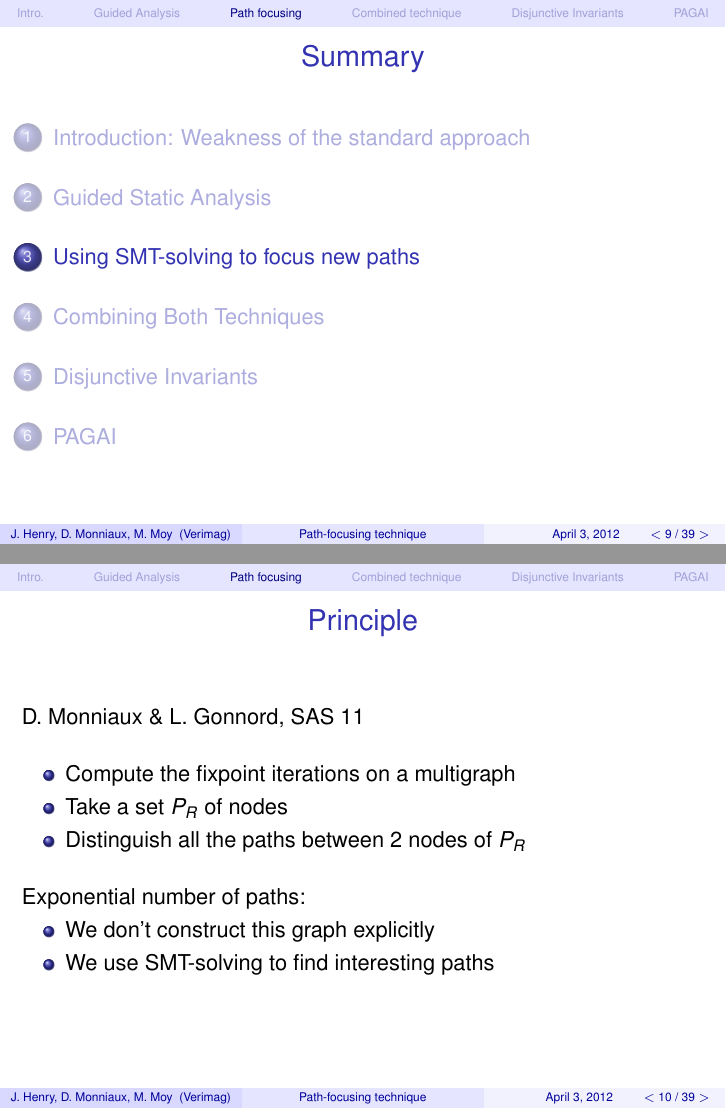
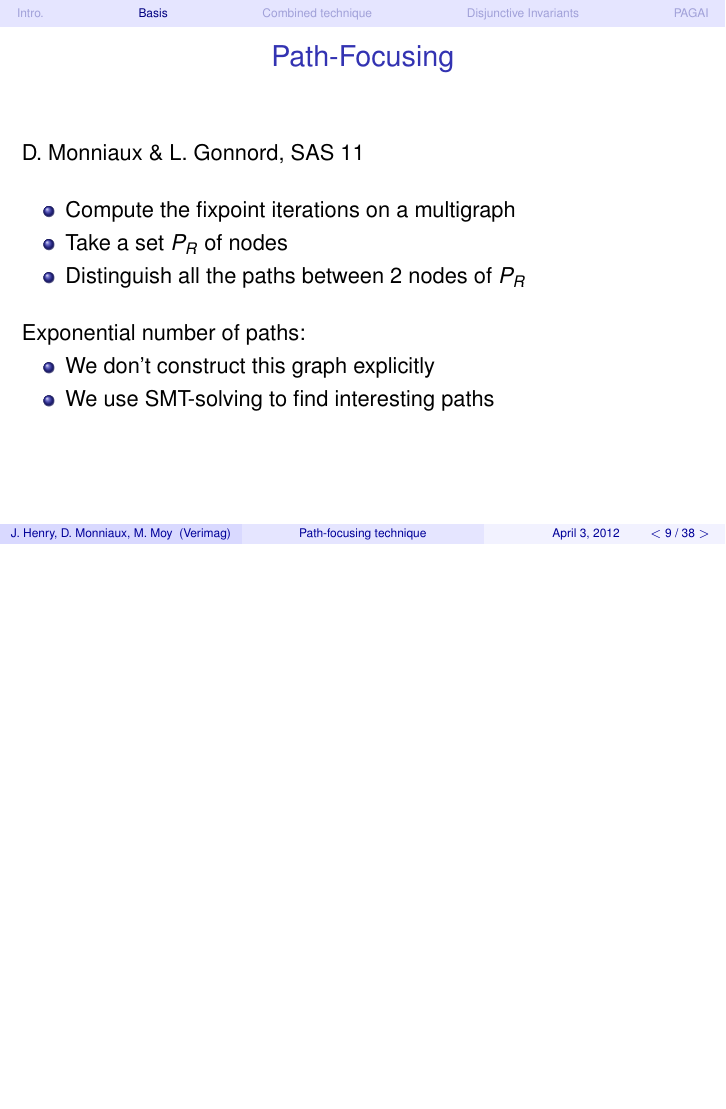
Before and after one commit to julienhenry/pagai, LaTeX slides (presentation/synchrone.tex): pages 24 and 26 of 77 before the commit and page 25 of 76 after it, the two joined at a grey line, the shorter picture padded with empty space. Compiled offline with pdfLaTeX.

Commit message:
modifs slides

```diff
--- a/presentation/synchrone.tex
+++ b/presentation/synchrone.tex
@@ -5,9 +5,9 @@
 \usepackage{comment}
 \usepackage{listings}
 
-\title[Path-focusing technique]{Path-Focusing technique}
+\title[Path-focusing technique]{Abstract Interpretation and Decision Procedures}
 
-\subtitle{Improving precision of Abstract Interpretation} % (optional)
+\subtitle{The PAGAI Tool} % (optional)
 
 \author[J. Henry, D. Monniaux, M. Moy]{\underline{Julien Henry}, David Monniaux, Matthieu
 Moy}
@@ -190,6 +190,6 @@ $\Rightarrow$ yields imprecision when a loop has several phases.
 \end{columns}
 \end{frame}
 
-\section[Guided Analysis]{Guided Static Analysis}
+\section[Basis]{Basis}
 
 \begin{frame}
@@ -365,10 +365,9 @@ D. Gopan \& T. Reps, CAV 2006
 \end{columns}
 \end{frame}
 
-\section[Path focusing]{Using SMT-solving to focus new paths}
 
 \begin{frame}
-  \frametitle{Principle}
+  \frametitle{Path-Focusing}
 
 D. Monniaux \& L. Gonnord, SAS 11
 \bigskip
```
Also changed, not shown: presentation/synchrone.tex (4 more changed lines).
